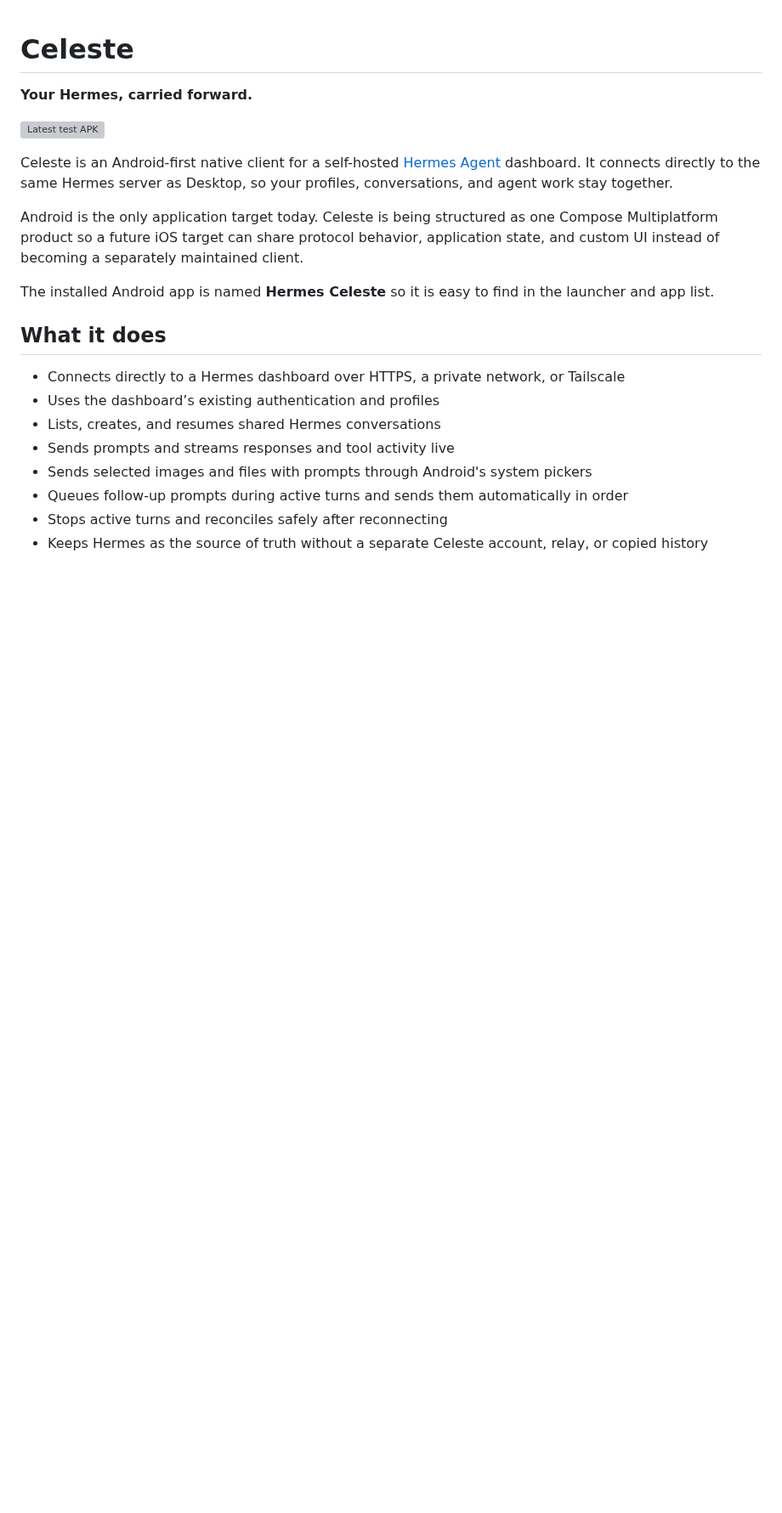
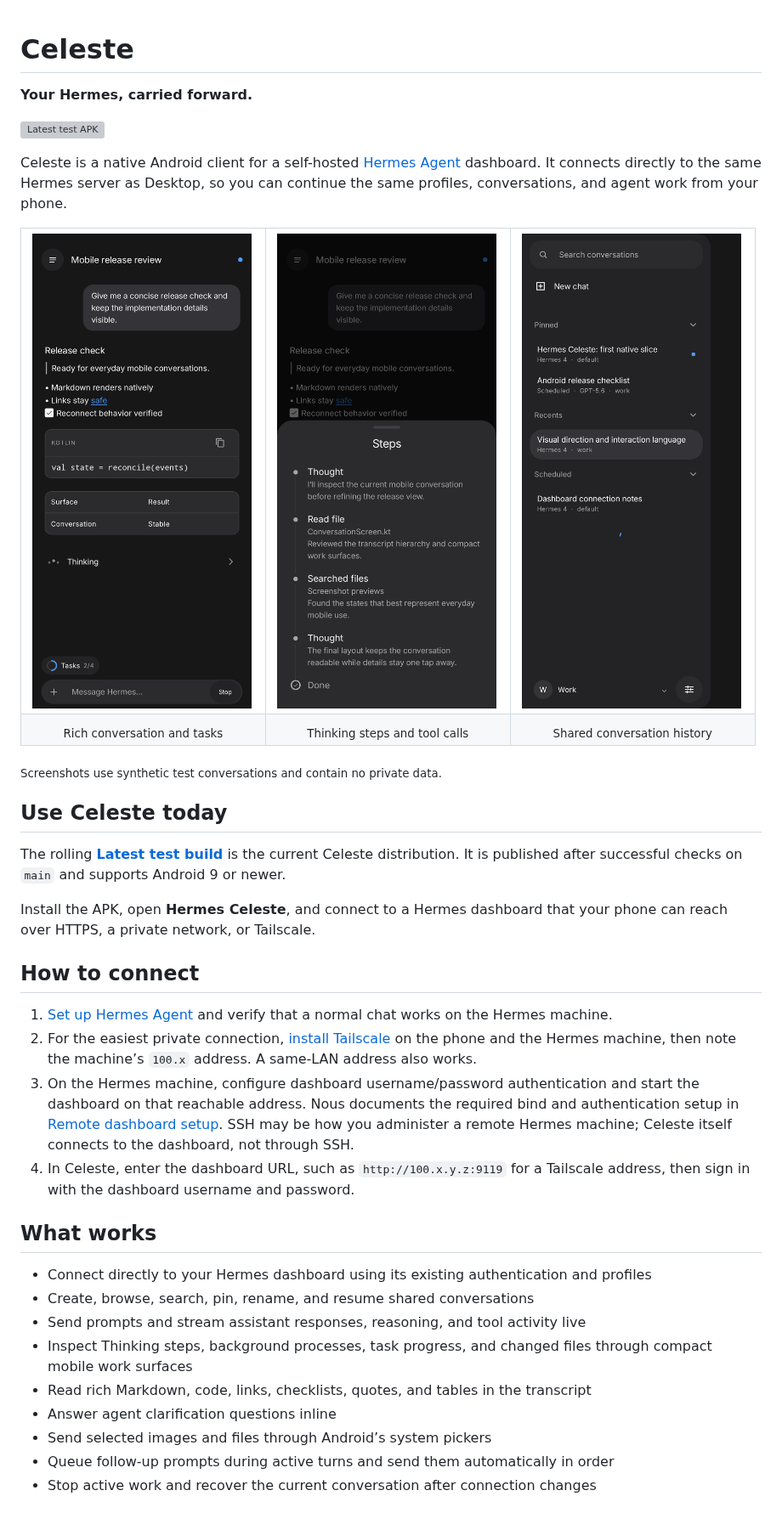
Before and after one commit to hermes-celeste/celeste, a Markdown page: README.md, the part around one of its changes. Shown at 85% size. Rendered like a GitHub page; pictures changed too: docs/images/readme/conversation.png (added), docs/images/readme/conversations.png (added), docs/images/readme/thinking.png (added); blank space fills up the shorter version; grey boxes are pictures that could not be loaded.

Commit message:
Refresh the README with the current Celeste experience (#88)
* docs: show Celeste as a usable mobile client

* docs: refine screenshots and connection guide

```diff
--- a/README.md
+++ b/README.md
@@ -4,19 +4,45 @@
 
 [![Latest test APK](https://img.shields.io/github/actions/workflow/status/hermes-celeste/celeste/android.yml?branch=main&event=push&label=latest%20APK&logo=android)](https://github.com/hermes-celeste/celeste/releases/download/latest-test/Hermes-Celeste-latest.apk)
 
-Celeste is an Android-first native client for a self-hosted [Hermes Agent](https://github.com/NousResearch/hermes-agent) dashboard. It connects directly to the same Hermes server as Desktop, so your profiles, conversations, and agent work stay together.
+Celeste is a native Android client for a self-hosted [Hermes Agent](https://github.com/NousResearch/hermes-agent) dashboard. It connects directly to the same Hermes server as Desktop, so you can continue the same profiles, conversations, and agent work from your phone.
 
-Android is the only application target today. Celeste is being structured as one Compose Multiplatform product so a future iOS target can share protocol behavior, application state, and custom UI instead of becoming a separately maintained client.
+<table>
+  <tr>
+    <td width="33%"><img src="docs/images/readme/conversation.png" alt="A rich Hermes conversation with Thinking and task progress in Celeste" /></td>
+    <td width="33%"><img src="docs/images/readme/thinking.png" alt="Opened Thinking steps and tool calls in Celeste" /></td>
+    <td width="33%"><img src="docs/images/readme/conversations.png" alt="Celeste conversation search and navigation" /></td>
+  </tr>
+  <tr>
+    <td align="center"><sub>Rich conversation and tasks</sub></td>
+    <td align="center"><sub>Thinking steps and tool calls</sub></td>
+    <td align="center"><sub>Shared conversation history</sub></td>
+  </tr>
+</table>
 
-The installed Android app is named **Hermes Celeste** so it is easy to find in the launcher and app list.
+<sub>Screenshots use synthetic test conversations and contain no private data.</sub>
 
-## What it does
+## Use Celeste today
 
-- Connects directly to a Hermes dashboard over HTTPS, a private network, or Tailscale
-- Uses the dashboard’s existing authentication and profiles
-- Lists, creates, and resumes shared Hermes conversations
-- Sends prompts and streams responses and tool activity live
-- Sends selected images and files with prompts through Android's system pickers
-- Queues follow-up prompts during active turns and sends them automatically in order
-- Stops active turns and reconciles safely after reconnecting
-- Keeps Hermes as the source of truth without a separate Celeste account, relay, or copied history
+The rolling **[Latest test build](https://github.com/hermes-celeste/celeste/releases/download/latest-test/Hermes-Celeste-latest.apk)** is the current Celeste distribution. It is published after successful checks on `main` and supports Android 9 or newer.
+
+Install the APK, open **Hermes Celeste**, and connect to a Hermes dashboard that your phone can reach over HTTPS, a private network, or Tailscale.
+
+## How to connect
+
+1. [Set up Hermes Agent](https://hermes-agent.nousresearch.com/docs/getting-started/quickstart) and verify that a normal chat works on the Hermes machine.
+2. For the easiest private connection, [install Tailscale](https://tailscale.com/kb/1017/install) on the phone and the Hermes machine, then note the machine’s `100.x` address. A same-LAN address also works.
+3. On the Hermes machine, configure dashboard username/password authentication and start the dashboard on that reachable address. Nous documents the required bind and authentication setup in [Remote dashboard setup](https://hermes-agent.nousresearch.com/docs/user-guide/features/web-dashboard#remote-dashboard-setup). SSH may be how you administer a remote Hermes machine; Celeste itself connects to the dashboard, not through SSH.
+4. In Celeste, enter the dashboard URL, such as `http://100.x.y.z:9119` for a Tailscale address, then sign in with the dashboard username and password.
+
+## What works
+
+- Connect directly to your Hermes dashboard using its existing authentication and profiles
+- Create, browse, search, pin, rename, and resume shared conversations
+- Send prompts and stream assistant responses, reasoning, and tool activity live
+- Inspect Thinking steps, background processes, task progress, and changed files through compact mobile work surfaces
+- Read rich Markdown, code, links, checklists, quotes, and tables in the transcript
+- Answer agent clarification questions inline
+- Send selected images and files through Android’s system pickers
+- Queue follow-up prompts during active turns and send them automatically in order
+- Stop active work and recover the current conversation after connection changes
+
```
Also changed, not shown: other parts of README.md (+12 -3 lines).
